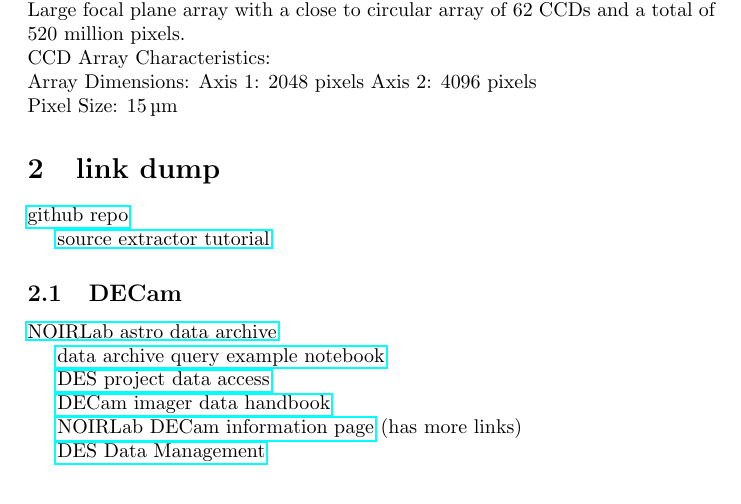
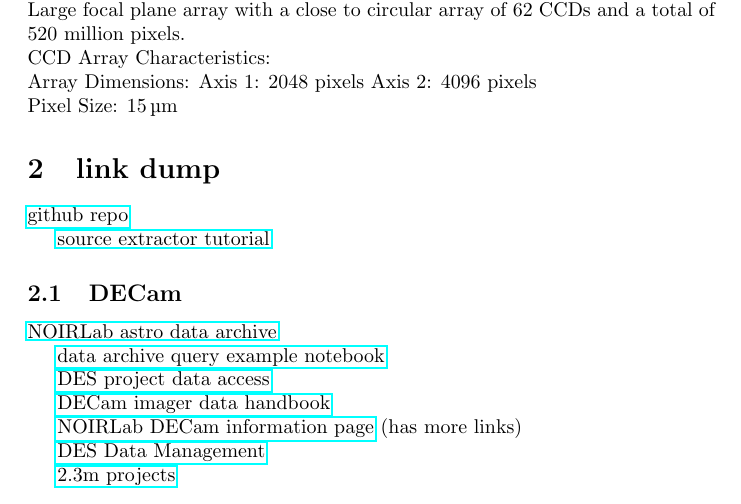
Before and after one commit to cyb0rb/WiFeS_Catalog, a LaTeX document (scribbling.tex): part of the page, cut so that both start at the same text. Compiled offline with pdfLaTeX.

Commit message:
more stuff

```diff
--- a/scribbling.tex
+++ b/scribbling.tex
@@ -40,4 +40,6 @@
   \href{https://noirlab.edu/science/programs/ctio/instruments/Dark-Energy-Camera}{NOIRLab DECam information page} (has more links)
 
   \href{https://des.ncsa.illinois.edu/releases/other}{DES Data Management}
+
+  \href{https://aus01.safelinks.protection.outlook.com/?url=https}{2.3m projects}
 \end{document}
```
Also changed, not shown: scribbling.pdf (added), 5 other files.
